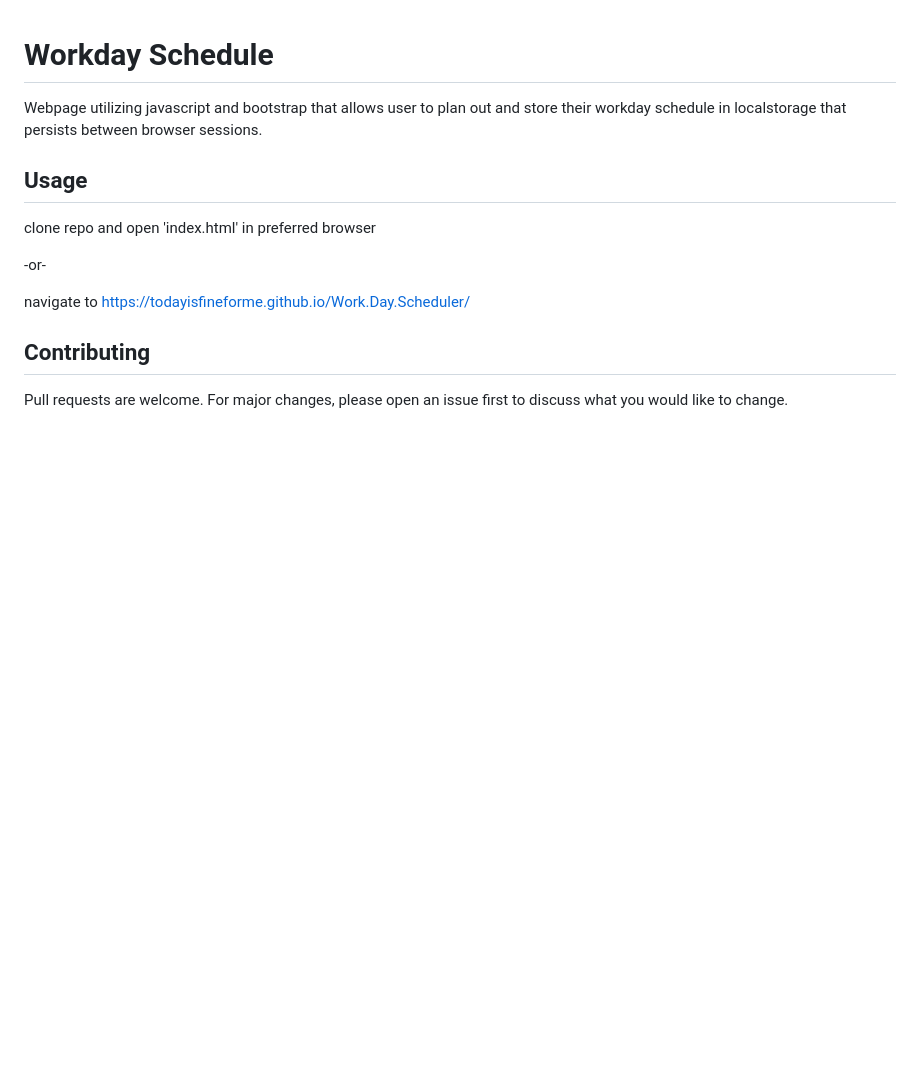
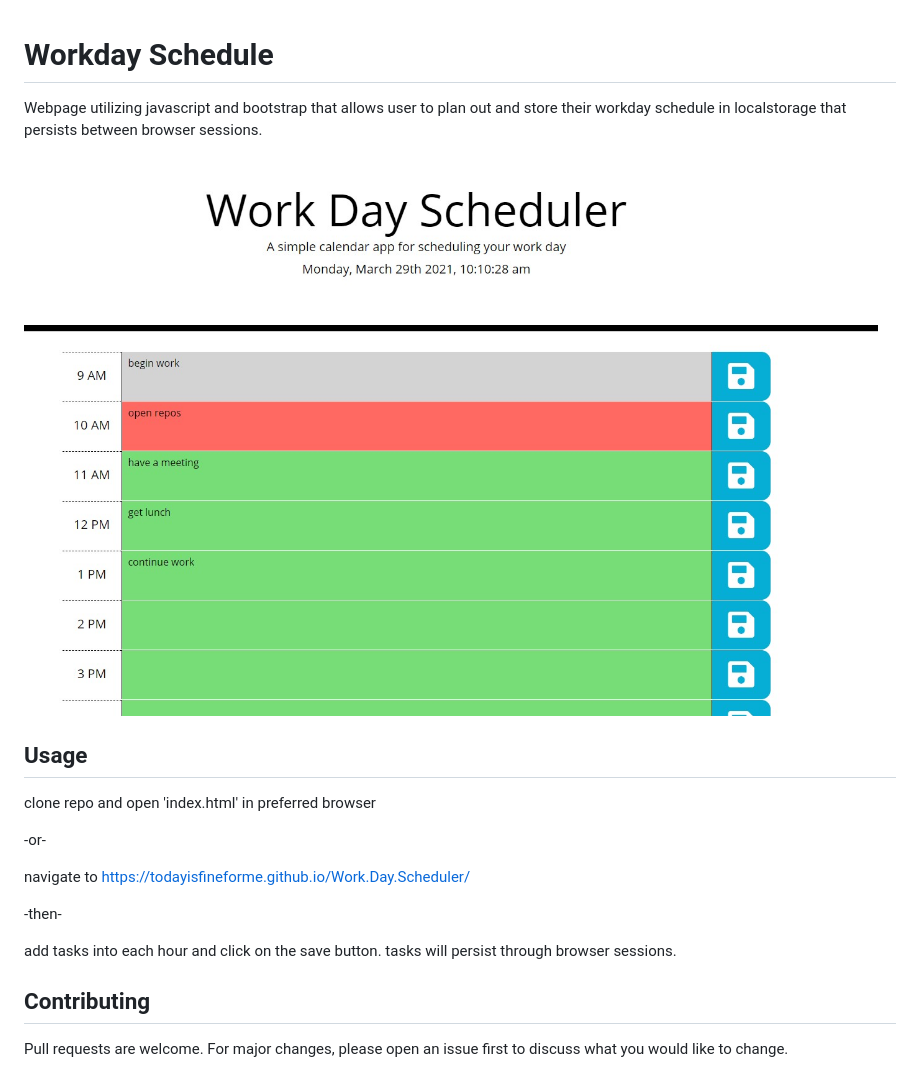
Before and after one commit to todayisfineforme/Work.Day.Scheduler, a Markdown page: README.md, the part around the change. Rendered like a GitHub page; pictures changed too: Assets/main_sc.jpg (added); blank space fills up the shorter version.

Commit message:
updated readme
included screenshot

```diff
--- a/README.md
+++ b/README.md
@@ -1,6 +1,8 @@
 # Workday Schedule
 
 Webpage utilizing javascript and bootstrap that allows user to plan out and store their workday schedule in localstorage that persists between browser sessions.
+
+![schedule screenshot](./Assets/main_sc.jpg)
 
 ## Usage
 
@@ -10,6 +12,10 @@ clone repo and open 'index.html' in preferred browser
 
 navigate to https://todayisfineforme.github.io/Work.Day.Scheduler/
 
+-then-
+
+add tasks into each hour and click on the save button. tasks will persist through browser sessions.
+
 ## Contributing
 
 Pull requests are welcome. For major changes, please open an issue first to discuss what you would like to change.
```
